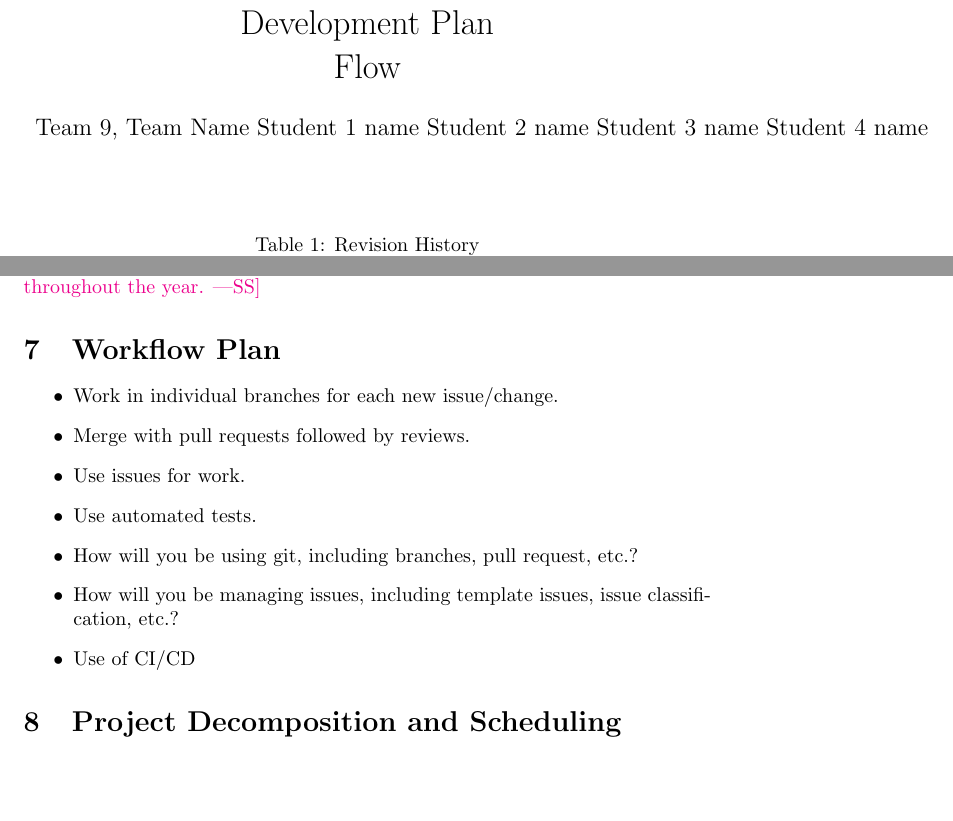
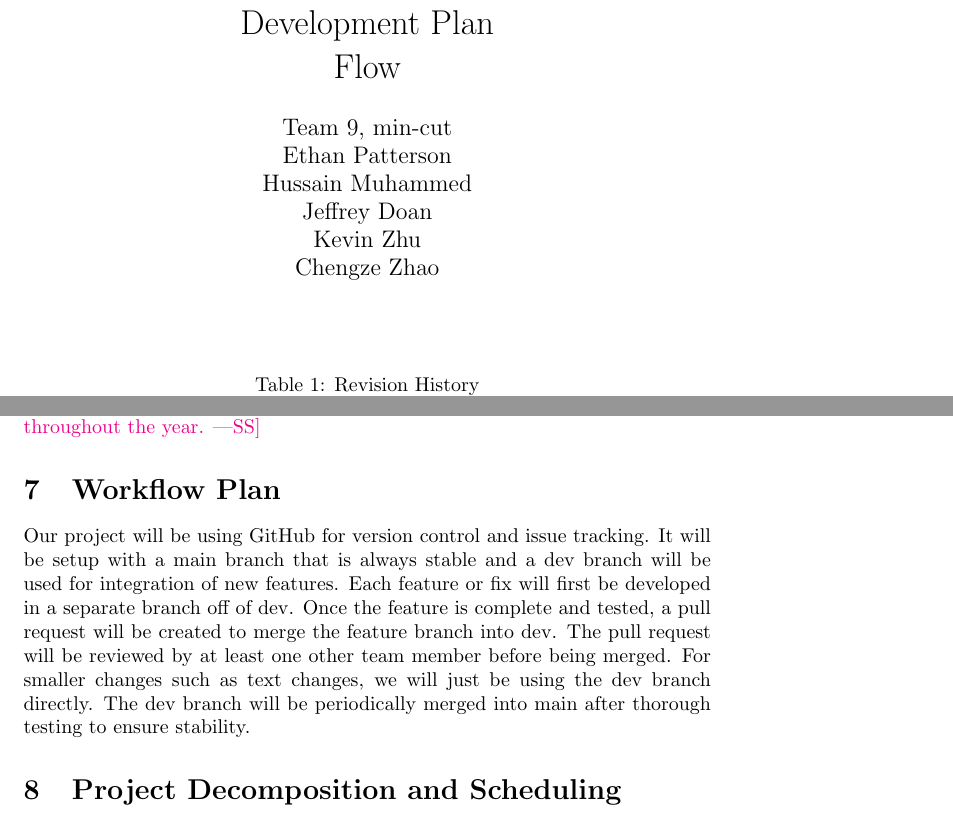
Before and after one commit to ritual-17/flow, a LaTeX document (docs/DevelopmentPlan/DevelopmentPlan.tex, which reads docs/Common.tex): two parts of pages 1 and 3 of 8, joined at a grey line, cut so that both start at the same text, the shorter picture padded with empty space. Compiled offline with pdfLaTeX.

Commit message:
Updates to common parts, started workflow plan

```diff
--- a/docs/Common.tex
+++ b/docs/Common.tex
@@ -1,11 +1,12 @@
 %% Common Parts
 
 \newcommand{\progname}{Flow} % PUT YOUR PROGRAM NAME HERE
-\newcommand{\authname}{Team 9, Team Name
- Student 1 name
- Student 2 name
- Student 3 name
- Student 4 name} % AUTHOR NAMES
+\newcommand{\authname}{Team 9, min-cut
+ \\ Ethan Patterson
+ \\ Hussain Muhammed
+ \\ Jeffrey Doan
+ \\ Kevin Zhu
+ \\ Chengze Zhao} % AUTHOR NAMES
 
 \usepackage{hyperref}
     \hypersetup{colorlinks=true, linkcolor=blue, citecolor=blue, filecolor=blue,
--- a/docs/DevelopmentPlan/DevelopmentPlan.tex
+++ b/docs/DevelopmentPlan/DevelopmentPlan.tex
@@ -101,17 +101,25 @@ likely change throughout the year.}
 
 \section{Workflow Plan}
 
-\begin{itemize}
+% \begin{itemize}
 
-	\item Work in individual branches for each new issue/change.
-	\item Merge with pull requests followed by reviews.
-	\item Use issues for work.
-	\item Use automated tests.
-	\item How will you be using git, including branches, pull request, etc.?
-	\item How will you be managing issues, including template issues, issue
-	classification, etc.?
-  \item Use of CI/CD
-\end{itemize}
+	% \item How will you be using git, including branches, pull request, etc.?
+	% \item How will you be managing issues, including template issues, issue
+	% classification, etc.?
+  % \item Use of CI/CD
+
+  Our project will be using GitHub for version control and issue tracking. It will be setup with a main branch that is always stable and
+  a dev branch will be used for integration of new features. Each feature or fix will first be developed in a separate branch off of dev.
+  Once the feature is complete and tested, a pull request will be created to merge the feature branch into dev. The pull request will be
+  reviewed by at least one other team member before being merged. For smaller changes such as text changes, we will just be using the dev
+  branch directly. The dev branch will be periodically merged into main after thorough testing to ensure stability.
+
+  % \item Work in individual branches for each new issue/change.
+	% \item Merge with pull requests followed by reviews.
+	% \item Use issues for work.
+	% \item Use automated tests.
+
+% \end{itemize}
 
 \section{Project Decomposition and Scheduling}
 
```
